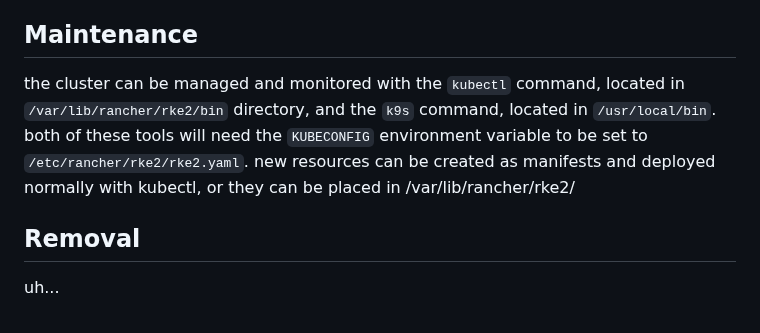
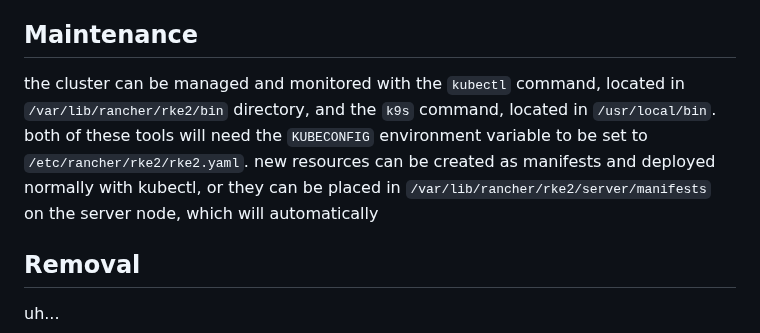
Before and after one commit to bbaum11/internship2025_stuff, a Markdown page: k8s_salt/readme.md, the part around the change. Rendered like a GitHub page.

```diff
--- a/k8s_salt/readme.md
+++ b/k8s_salt/readme.md
@@ -38,7 +38,7 @@ the gitlab runner is deployed to the kubernetes cluster using the helm chart. ho
 In order for RKE2 to operate without issues, firewalld, which interferes with canal's networking, must be disabled.
 
 ## Maintenance
-the cluster can be managed and monitored with the `kubectl` command, located in `/var/lib/rancher/rke2/bin` directory, and the `k9s` command, located in `/usr/local/bin`. both of these tools will need the `KUBECONFIG` environment variable to be set to `/etc/rancher/rke2/rke2.yaml`. new resources can be created as manifests and deployed normally with kubectl, or they can be placed in /var/lib/rancher/rke2/
+the cluster can be managed and monitored with the `kubectl` command, located in `/var/lib/rancher/rke2/bin` directory, and the `k9s` command, located in `/usr/local/bin`. both of these tools will need the `KUBECONFIG` environment variable to be set to `/etc/rancher/rke2/rke2.yaml`. new resources can be created as manifests and deployed normally with kubectl, or they can be placed in `/var/lib/rancher/rke2/server/manifests` on the server node, which will automatically
 
 ## Removal
 uh...
```
